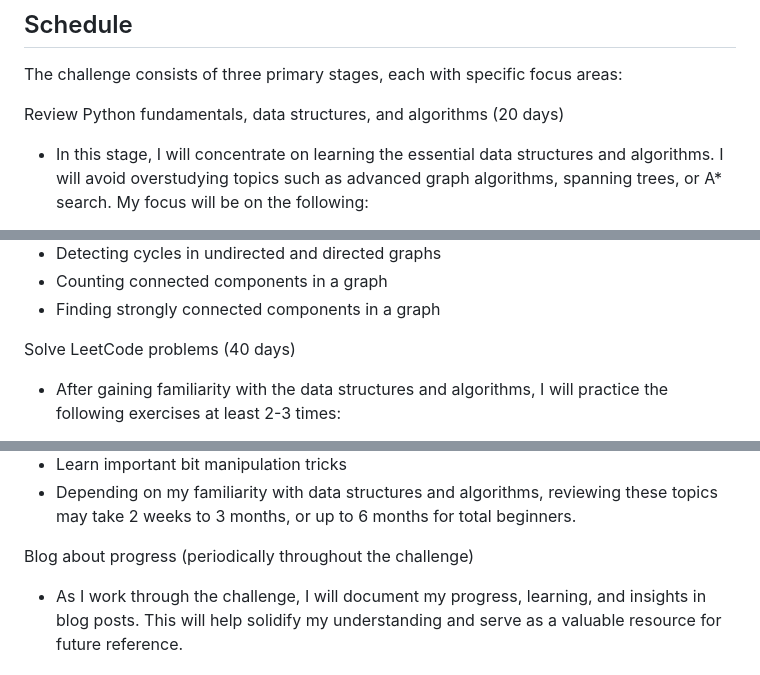
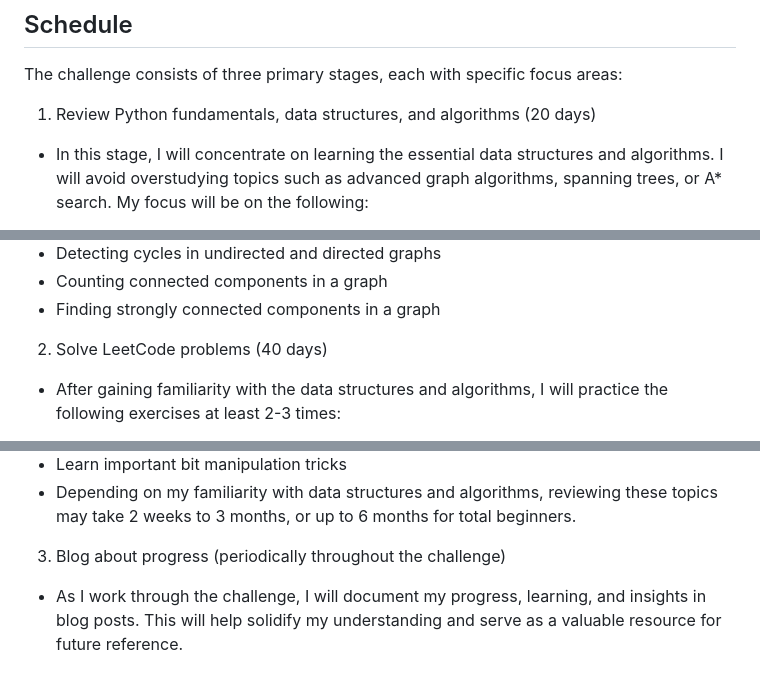
Before and after one commit to em-blass/summer60, a Markdown page: README.md, 3 parts joined by grey strips. Drawn GitHub-style.

```diff
--- a/README.md
+++ b/README.md
@@ -13,7 +13,7 @@ This repository contains my solutions and notes for each problem, as well as blo
 
 The challenge consists of three primary stages, each with specific focus areas:
 
-Review Python fundamentals, data structures, and algorithms (20 days)
+1. Review Python fundamentals, data structures, and algorithms (20 days)
 - In this stage, I will concentrate on learning the essential data structures and algorithms. I will avoid overstudying topics such as advanced graph algorithms, spanning trees, or A* search. My focus will be on the following:
 
 * Data Structures
@@ -46,7 +46,7 @@ Stability in Sorting
 * Counting connected components in a graph
 * Finding strongly connected components in a graph
 
-Solve LeetCode problems (40 days)
+2. Solve LeetCode problems (40 days)
 - After gaining familiarity with the data structures and algorithms, I will practice the following exercises at least 2-3 times:
 
 * Implement an ArrayList from scratch
@@ -63,7 +63,7 @@ Solve LeetCode problems (40 days)
 * Learn important bit manipulation tricks
 * Depending on my familiarity with data structures and algorithms, reviewing these topics may take 2 weeks to 3 months, or up to 6 months for total beginners.
 
-Blog about progress (periodically throughout the challenge)
+3. Blog about progress (periodically throughout the challenge)
 - As I work through the challenge, I will document my progress, learning, and insights in blog posts. This will help solidify my understanding and serve as a valuable resource for future reference.
 
 ## Repository Structure
```
